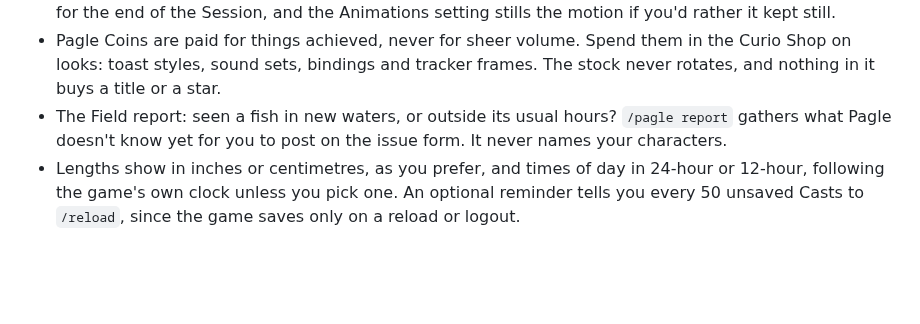
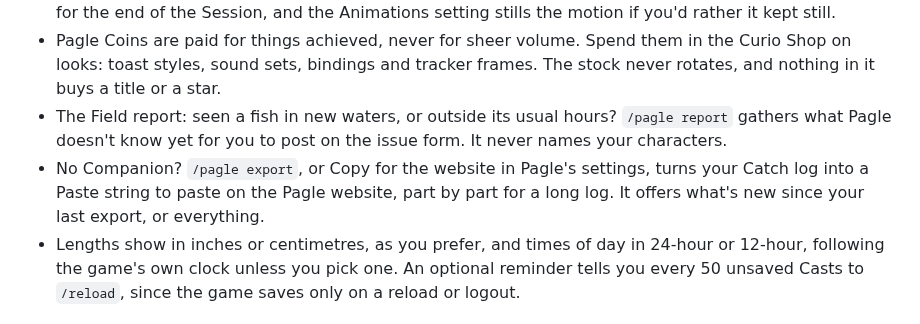
Before and after one commit to timemir/pagle-addon, a Markdown page: CHANGELOG.md, the part around the change. Rendered like a GitHub page; blank space fills up the shorter version.

Commit message:
Tell players in the 1.0 changelog that /pagle export, or Copy for the website in Pagle's settings, turns the Catch log into Paste strings for the Pagle website (PST-R50, #361)
Co-Authored-By: Claude Opus 5.5 <noreply@anthropic.com>

```diff
--- a/CHANGELOG.md
+++ b/CHANGELOG.md
@@ -14,6 +14,7 @@ It comes as six addons in one download: Pagle itself and five Modules, the Ledge
 - The Interruption budget keeps announcements from talking over your fishing, Cozy mode holds them all for the end of the Session, and the Animations setting stills the motion if you'd rather it kept still.
 - Pagle Coins are paid for things achieved, never for sheer volume. Spend them in the Curio Shop on looks: toast styles, sound sets, bindings and tracker frames. The stock never rotates, and nothing in it buys a title or a star.
 - The Field report: seen a fish in new waters, or outside its usual hours? `/pagle report` gathers what Pagle doesn't know yet for you to post on the issue form. It never names your characters.
+- No Companion? `/pagle export`, or Copy for the website in Pagle's settings, turns your Catch log into a Paste string to paste on the Pagle website, part by part for a long log. It offers what's new since your last export, or everything.
 - Lengths show in inches or centimetres, as you prefer, and times of day in 24-hour or 12-hour, following the game's own clock unless you pick one. An optional reminder tells you every 50 unsaved Casts to `/reload`, since the game saves only on a reload or logout.
 
 ### Ledger
```
